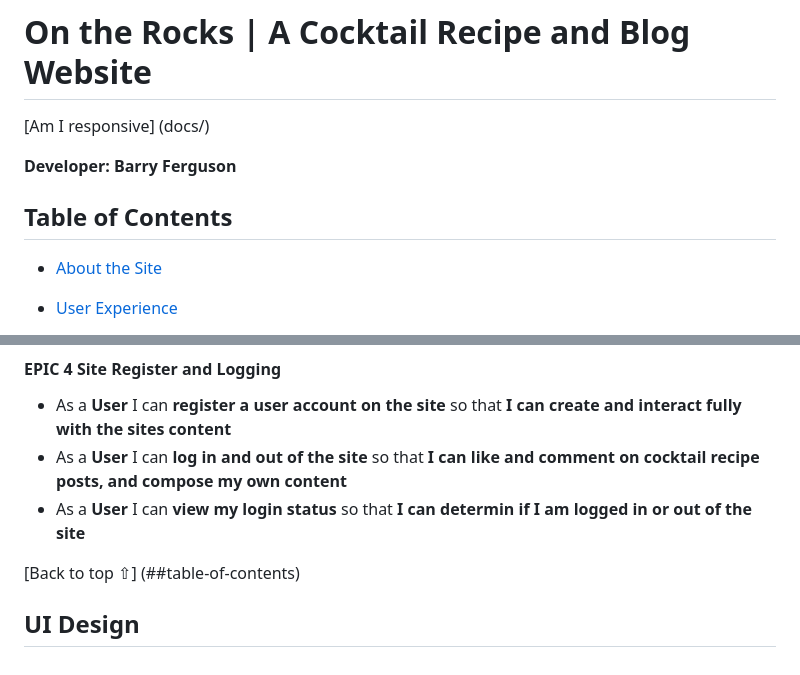
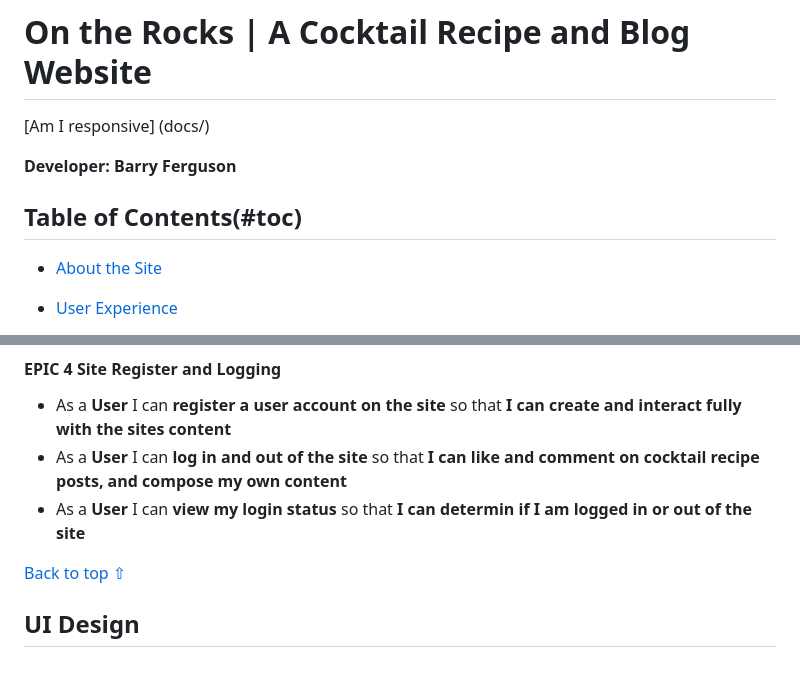
Before and after one commit to Fergie-B/On-The-Rocks, a Markdown page: README.md, 2 parts joined by grey strips. Rendered like a GitHub page.

```diff
--- a/README.md
+++ b/README.md
@@ -4,7 +4,7 @@
 
 **Developer: Barry Ferguson**
 
- ## Table of Contents
+ ## Table of Contents(#toc)
 
  - [About the Site](#about-the-site)
 
@@ -92,6 +92,6 @@
 - As a **User** I can **log in and out of the site** so that **I can like and comment on cocktail recipe posts, and compose my own content**
 - As a **User** I can **view my login status** so that **I can determin if I am logged in or out of the site**
 
-[Back to top ⇧] (##table-of-contents)
+[Back to top ⇧](#toc)
 
 ## UI Design
```
